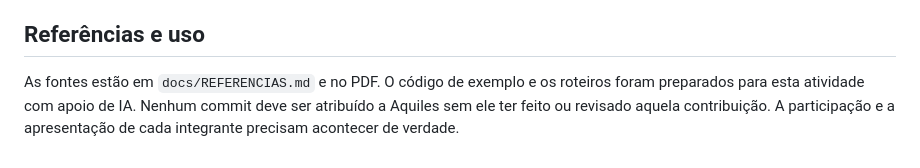
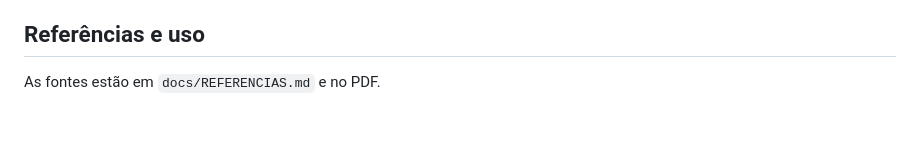
Before and after one commit to garrotii/cp01-cloud-security-grupo-3, a Markdown page: README.md, the part around the change. Drawn GitHub-style; blank space fills up the shorter version.

```diff
--- a/README.md
+++ b/README.md
@@ -70,4 +70,4 @@ Um erro de rede, relatório ausente, JSON inválido ou erro do scanner também b
 
 ## Referências e uso
 
-As fontes estão em `docs/REFERENCIAS.md` e no PDF. O código de exemplo e os roteiros foram preparados para esta atividade com apoio de IA. Nenhum commit deve ser atribuído a Aquiles sem ele ter feito ou revisado aquela contribuição. A participação e a apresentação de cada integrante precisam acontecer de verdade.
+As fontes estão em `docs/REFERENCIAS.md` e no PDF.
```
